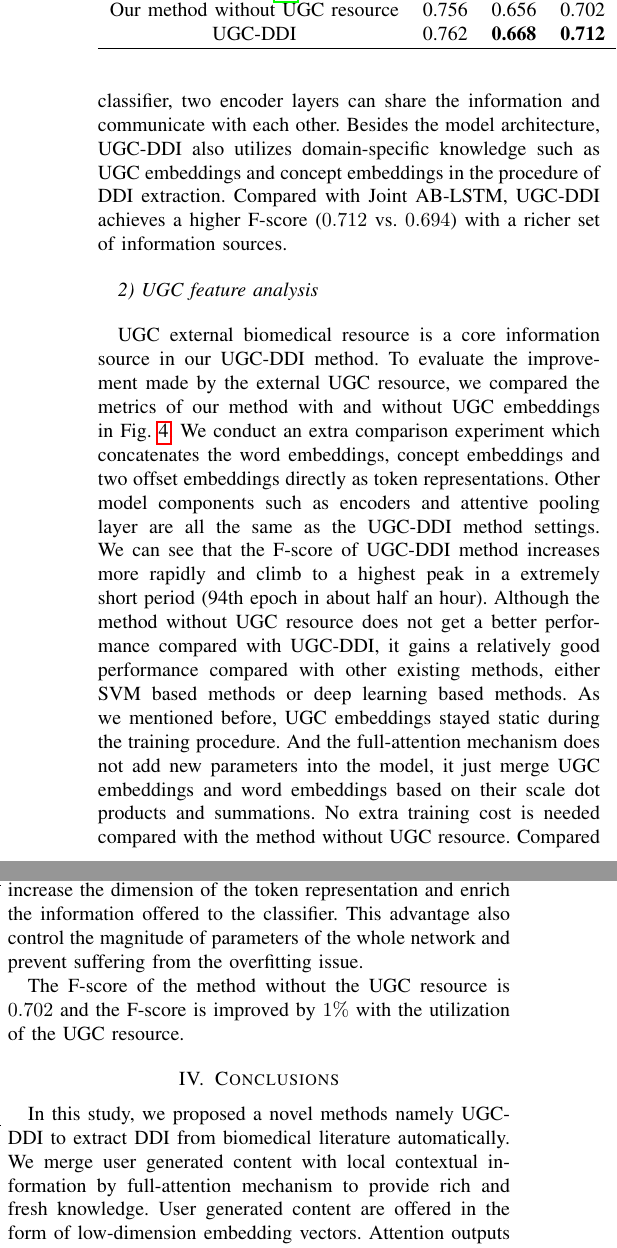
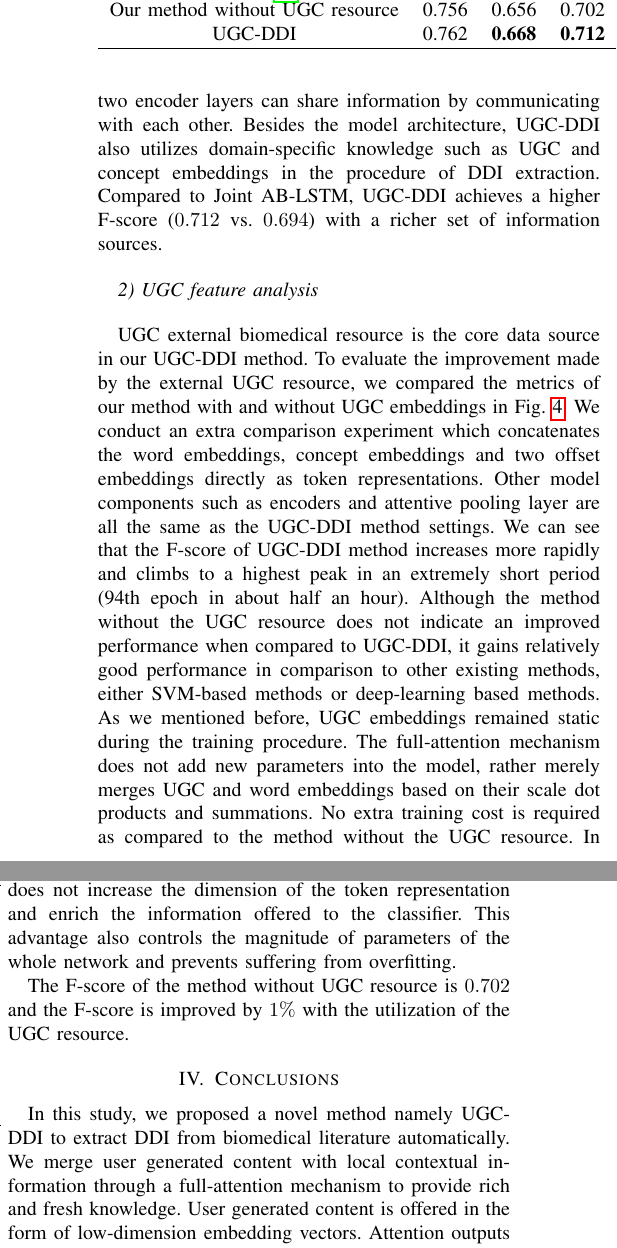
Before and after one commit to lonelyandrew/bibm_paper, a LaTeX paper (UGC-DDI.tex): two parts of the columns of page 7 of 8, joined at a grey line, cut so that both start at the same text. Compiled offline with pdfLaTeX; a missing font is replaced by an installed copy or a similar font; a LaTeX package or settings file that is missing is left out.

Commit message:
Update UGC-DDI.tex
proofread from line 433 to the end

```diff
--- a/UGC-DDI.tex
+++ b/UGC-DDI.tex
@@ -547,5 +544,0 @@ B-LSTM and AB-LSTM utilize two different pooling methods max poling and attentiv
-Instead of two independent Bi-LSTM networks, UGC-DDI utilize a stacked two-layer encoder inside the classifier,
-two encoder layers can share the information and communicate with each other.
-Besides the model architecture, UGC-DDI also utilizes domain-specific knowledge such as UGC embeddings and concept embeddings
-in the procedure of DDI extraction.
-Compared with Joint AB-LSTM, UGC-DDI achieves a higher F-score ($0.712$ vs. $0.694$) with a richer set of information sources.
@@ -552,25 +548,28 @@ Compared with Joint AB-LSTM, UGC-DDI achieves a higher F-score ($0.712$ vs. $0.6
+two encoder layers can share information by communicating with each other.
+Besides the model architecture, UGC-DDI also utilizes domain-specific knowledge such as UGC and concept embeddings in the procedure of DDI extraction.
+Compared to Joint AB-LSTM, UGC-DDI achieves a higher F-score ($0.712$ vs. $0.694$) with a richer set of information sources.
 
 \bigbreak
 \emph{2) UGC feature analysis}
 \bigbreak
 
-UGC external biomedical resource is a core information source in our UGC-DDI method.
+UGC external biomedical resource is the core data source in our UGC-DDI method.
 To evaluate the improvement made by the external UGC resource, we compared the metrics of our method
 with and without UGC embeddings in Fig. \ref{fig:ugc-exp}.
 We conduct an extra comparison experiment which concatenates the word embeddings, concept embeddings and two offset embeddings directly as token representations.
 Other model components such as encoders and attentive pooling layer are all the same as the UGC-DDI method settings.
-We can see that the F-score of UGC-DDI method increases more rapidly and climb to a highest peak in a extremely short period (94th epoch in about half an hour).
-Although the method without UGC resource does not get a better performance compared with UGC-DDI,
-it gains a relatively good performance compared with other existing methods, either SVM based methods or deep learning based methods.
-As we mentioned before, UGC embeddings stayed static during the training procedure.
-And the full-attention mechanism does not add new parameters into the model, it just merge UGC embeddings and word embeddings based on their
+We can see that the F-score of UGC-DDI method increases more rapidly and climbs to a highest peak in an extremely short period (94th epoch in about half an hour).
+Although the method without the UGC resource does not indicate an improved performance when compared to UGC-DDI,
+it gains relatively good performance in comparison to other existing methods, either SVM-based methods or deep-learning based methods.
+As we mentioned before, UGC embeddings remained static during the training procedure.
+The full-attention mechanism does not add new parameters into the model, rather merely merges UGC and word embeddings based on their
 scale dot products and summations.
-No extra training cost is needed compared with the method without UGC resource.
-Compared with directly concatenating UGC embeddings with word embeddings or other non-attentive manner,
+No extra training cost is required as compared to the method without the UGC resource.
+In comparison to directly concatenating UGC embeddings with word embeddings or other non-attentive manner,
 full-attention does not increase the dimension of the token representation and enrich the information offered to the classifier.
-This advantage also control the magnitude of parameters of the whole network and prevent suffering from the overfitting issue.
+This advantage also controls the magnitude of parameters of the whole network and prevents suffering from overfitting.
 
-The F-score of the method without the UGC resource is $0.702$ and the F-score is improved by $1\%$ with the utilization of the UGC resource.
+The F-score of the method without UGC resource is $0.702$ and the F-score is improved by $1\%$ with the utilization of the UGC resource.
 
 %\begin{figure}[ht]
 %	\centering
@@ -600,11 +599,11 @@ The F-score of the method without the UGC resource is $0.702$ and the F-score is
 \section{Conclusions}
 \label{sec:conclusions}
 
-In this study, we proposed a novel methods namely UGC-DDI to extract DDI from biomedical literature automatically.
-We merge user generated content with local contextual information by full-attention mechanism to provide rich and fresh knowledge.
-User generated content are offered in the form of low-dimension embedding vectors.
-Attention outputs are concatenated with concept embeddings and entity offset embeddings together to be the input of the deep learning classifier of our method.
-The experimental result shows that our method gains the highest evaluation metrics values.
+In this study, we proposed a novel method namely UGC-DDI to extract DDI from biomedical literature automatically.
+We merge user generated content with local contextual information through a full-attention mechanism to provide rich and fresh knowledge.
+User generated content is offered in the form of low-dimension embedding vectors.
+Attention outputs are concatenated with concept embeddings and entity offset embeddings to be the input of the deep learning classifier of our method.
+The experimental result shows that our method gains the highest evaluation metrics.
 
 \bibliographystyle{IEEEtran}
 \bibliography{UGC-DDI}
```
Also changed, not shown: UGC-DDI.tex (37 more changed lines).
